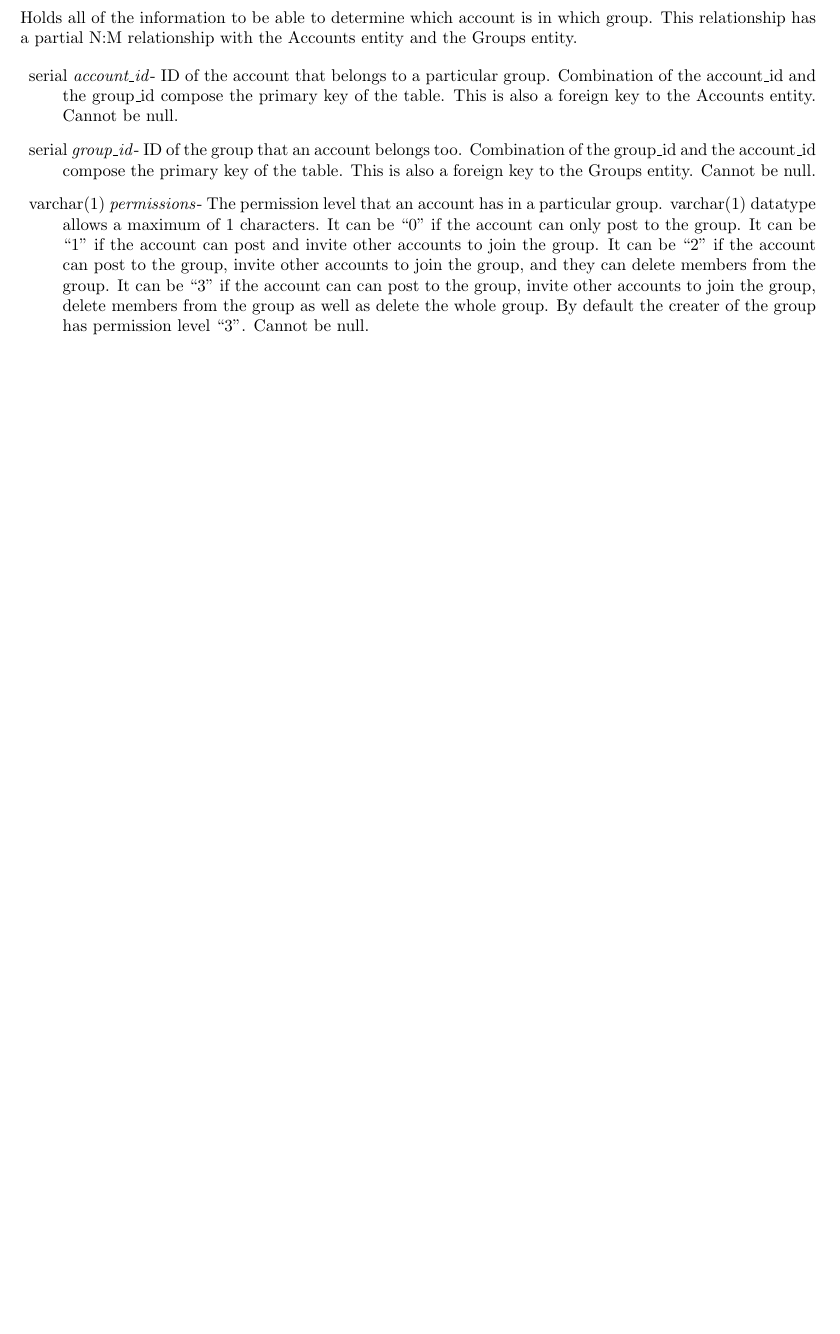
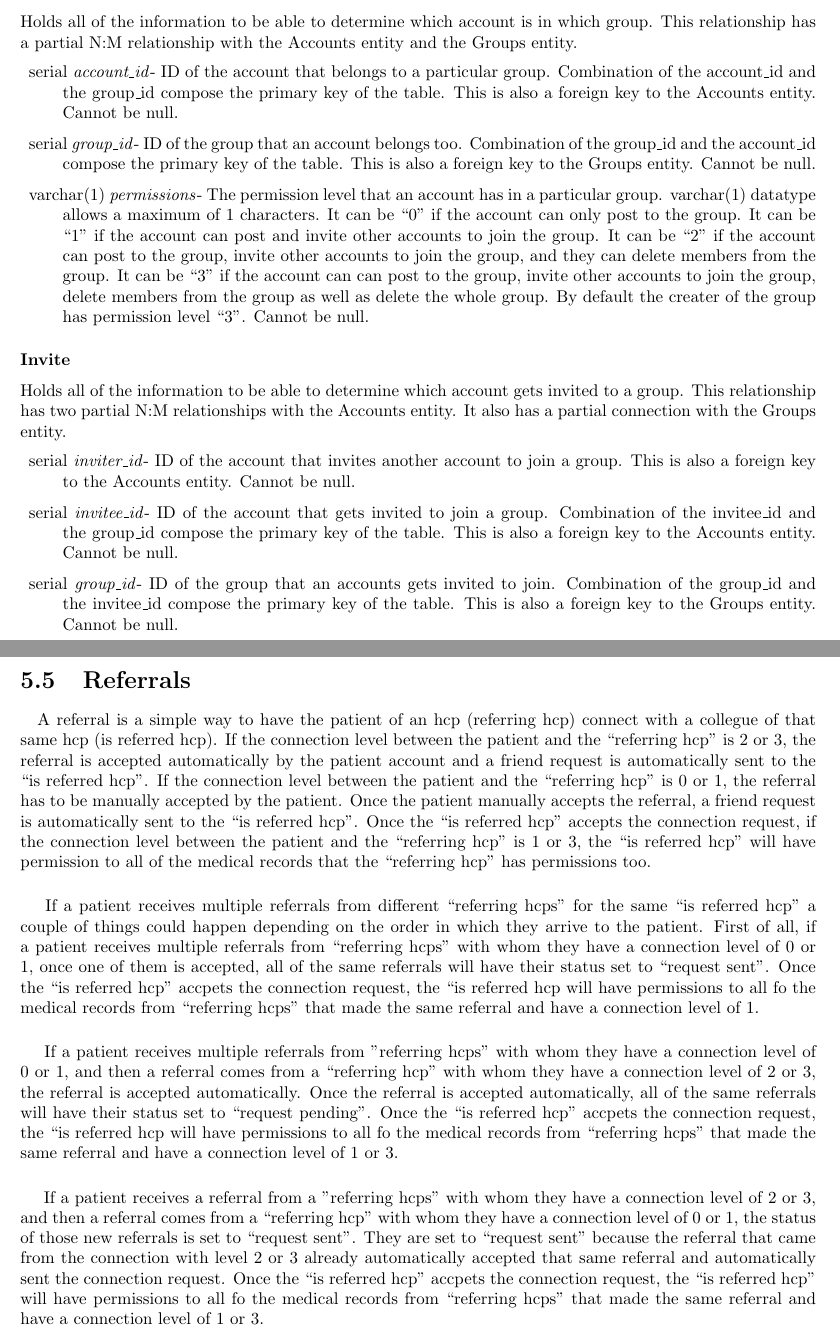
Before and after one commit to matteo-brucato/Salute, a LaTeX thesis (documentation/documentation.tex, which reads documentation/03_design.tex): part of page 29 of 47 before the commit and two parts of pages 29 and 33 of 48 after it, the two joined at a grey line, cut so that both start at the same text, the shorter picture padded with empty space. Compiled offline with pdfLaTeX.

Commit message:
updated ER diagram and documentation

```diff
--- a/documentation/03_design.tex
+++ b/documentation/03_design.tex
@@ -291,6 +292,15 @@ Holds all of the information to be able to determine which account is in which g
 \item varchar(1) \textit{permissions}- The permission level that an account has in a particular group.  varchar(1) datatype allows a maximum of 1 characters.  It can be ``0'' if the account can only post to the group.  It can be ``1'' if the account can post and invite other accounts to join the group.  It can be ``2'' if the account can post to the group, invite other accounts to join the group, and they can delete members from the group.  It can be ``3'' if the account can can post to the group, invite other accounts to join the group, delete members from the group as well as delete the whole group.  By default the creater of the group has permission level ``3''.  Cannot be null.
 \end{description}
 
+\subsubsection{Invite}
+Holds all of the information to be able to determine which account gets invited to a group.  This relationship has two partial N:M relationships with the Accounts entity.  It also has a partial connection with the Groups entity.
+
+\begin{description}
+\item serial \textit{inviter\_id}-  ID of the account that invites another account to join a group.  This is also a foreign key to the Accounts entity.  Cannot be null.
+\item serial \textit{invitee\_id}- ID of the account that gets invited to join a group.  Combination of the invitee\_id and the group\_id compose the primary key of the table.  This is also a foreign key to the Accounts entity.  Cannot be null.
+\item serial \textit{group\_id}-  ID of the group that an accounts gets invited to join.  Combination of the group\_id and the invitee\_id compose the primary key of the table.  This is also a foreign key to the Groups entity.  Cannot be null.
+\end{description}
+
 \subsubsection{Scripts to start the server and load the data}
 We used many scripts to create the database described above.  First of all we have a bash script called start\_everything.sh which as its name implies, starts everything.  It starts the PostgreSQL server, creates a PostgreSQL database, and then it uses an sql file called create\_tables.sql to create all of the tables described in the ER diagram.  It then calls the file load\_data.sql which loads all of the tables with test data.  In case we want to drop all of the test data we have an sql file called drop.sql.  In case we wanted to delete everything and start over, we have a bash script called delete\_everything.sh.
 
@@ -375,3 +385,12 @@ After the cookie will be created, the client will send it to the user in each ht
 /system/application/libraries/auth.php
 \end{verbatim}
 An instance of this class is created automatically at the instantiation of each controller class. Its constructor will read the session cookie and store its content for future, rapid access by the controller.
+
+\section{Referrals}
+\paragraph{} A referral is a simple way to have the patient of an hcp (referring hcp) connect with a collegue of that same hcp (is referred hcp).  If the connection level between the patient and the ``referring hcp'' is 2 or 3, the referral is accepted automatically by the patient account and a friend request is automatically sent to the ``is referred hcp''.  If the connection level between the patient and the ``referring hcp'' is 0 or 1, the referral has to be manually accepted by the patient.  Once the patient manually accepts the referral, a friend request is automatically sent to the ``is referred hcp''.  Once the ``is referred hcp'' accepts the connection request, if the connection level between the patient and the ``referring hcp'' is 1 or 3, the ``is referred hcp'' will have permission to all of the medical records that the ``referring hcp'' has permissions too.
+
+\paragraph{  } If a patient receives multiple referrals from different ``referring hcps'' for the same ``is referred hcp'' a couple of things could happen depending on the order in which they arrive to the patient. First of all, if a patient receives multiple referrals from ``referring hcps'' with whom they have a connection level of 0 or 1, once one of them is accepted, all of the same referrals will have their status set to ``request sent''.  Once the ``is referred hcp'' accpets the connection request, the ``is referred hcp will have permissions to all fo the medical records from ``referring hcps'' that made the same referral and have a connection level of 1.
+
+\paragraph{  } If a patient receives multiple referrals from ''referring hcps'' with whom they have a connection level of 0 or 1, and then a referral comes from a ``referring hcp'' with whom they have a connection level of 2 or 3, the referral is accepted automatically.  Once the referral is accepted automatically, all of the same referrals will have their status set to ``request pending''.  Once the ``is referred hcp'' accpets the connection request, the ``is referred hcp will have permissions to all fo the medical records from ``referring hcps'' that made the same referral and have a connection level of 1 or 3.
+
+\paragraph{  } If a patient receives a referral from a ''referring hcps'' with whom they have a connection level of 2 or 3, and then a referral comes from a ``referring hcp'' with whom they have a connection level of 0 or 1, the status of those new referrals is set to ``request sent''.  They are set to ``request sent'' because the referral that came from the connection with level 2 or 3 already automatically accepted that same referral and automatically sent the connection request.  Once the ``is referred hcp'' accpets the connection request, the ``is referred hcp'' will have permissions to all fo the medical records from ``referring hcps'' that made the same referral and have a connection level of 1 or 3.
```
Also changed, not shown: documentation/cs180_ER_draft4.pdf, documentation/03_design.tex (13 more changed lines), 1 other file.
